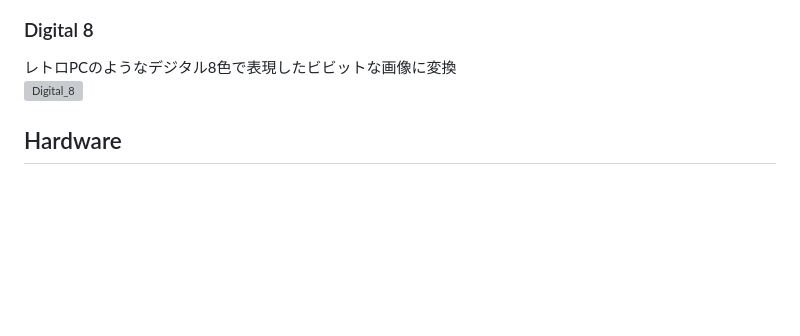
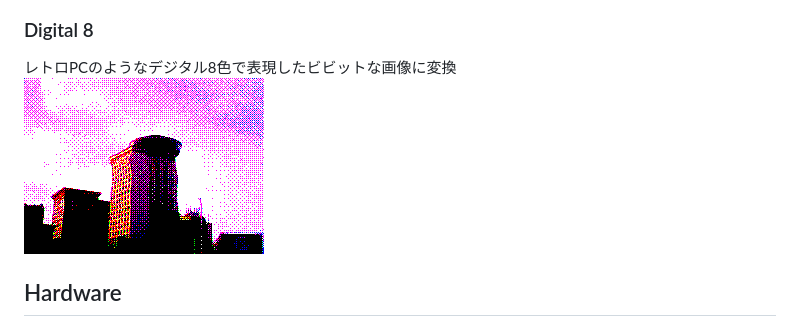
Before and after one commit to Yuikawa-Akira/Pict_Camera, a Markdown page: README.md, the part around the change. GitHub-like rendering; blank space fills up the shorter version; grey boxes are pictures that could not be loaded.

```diff
--- a/README.md
+++ b/README.md
@@ -20,7 +20,7 @@ AtomS3R CAM で撮影した写真を、その場でドット絵（ピクセル
 
 ### Digital 8
 レトロPCのようなデジタル8色で表現したビビットな画像に変換
-![Digital_8](https://github.com/Yuikawa-Akira/Pict_Camera/blob/main/images/digtal8.png)
+![Digital_8](https://github.com/Yuikawa-Akira/Pict_Camera/blob/main/images/digital8.png)
 
 
 ## Hardware
```
